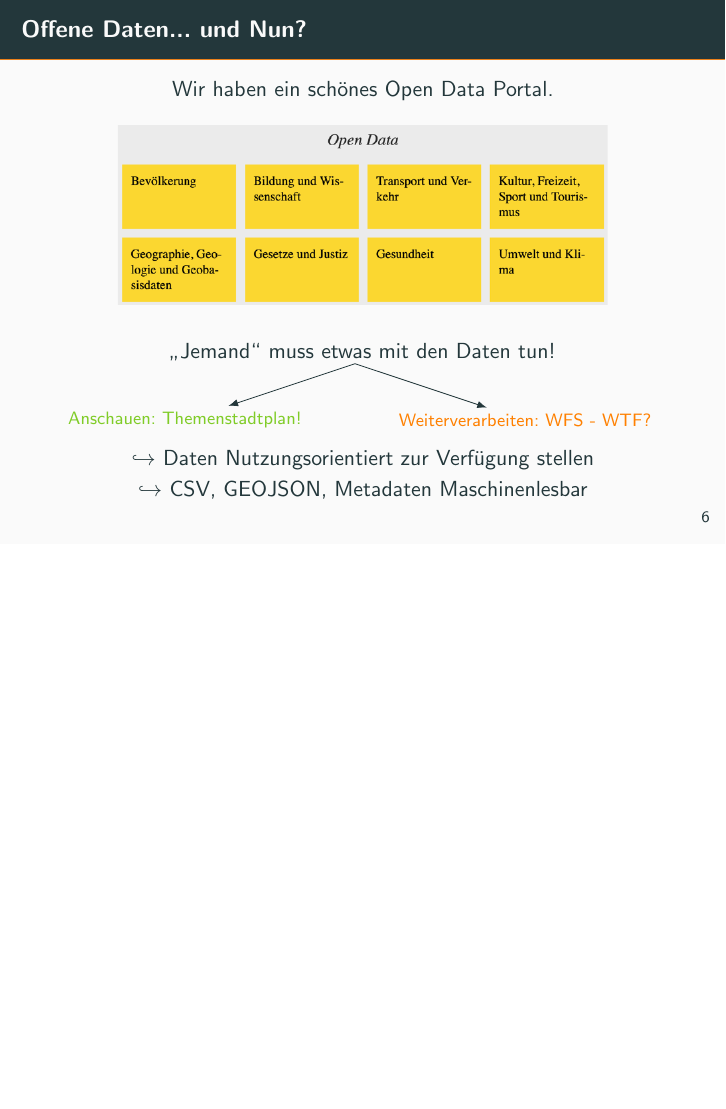
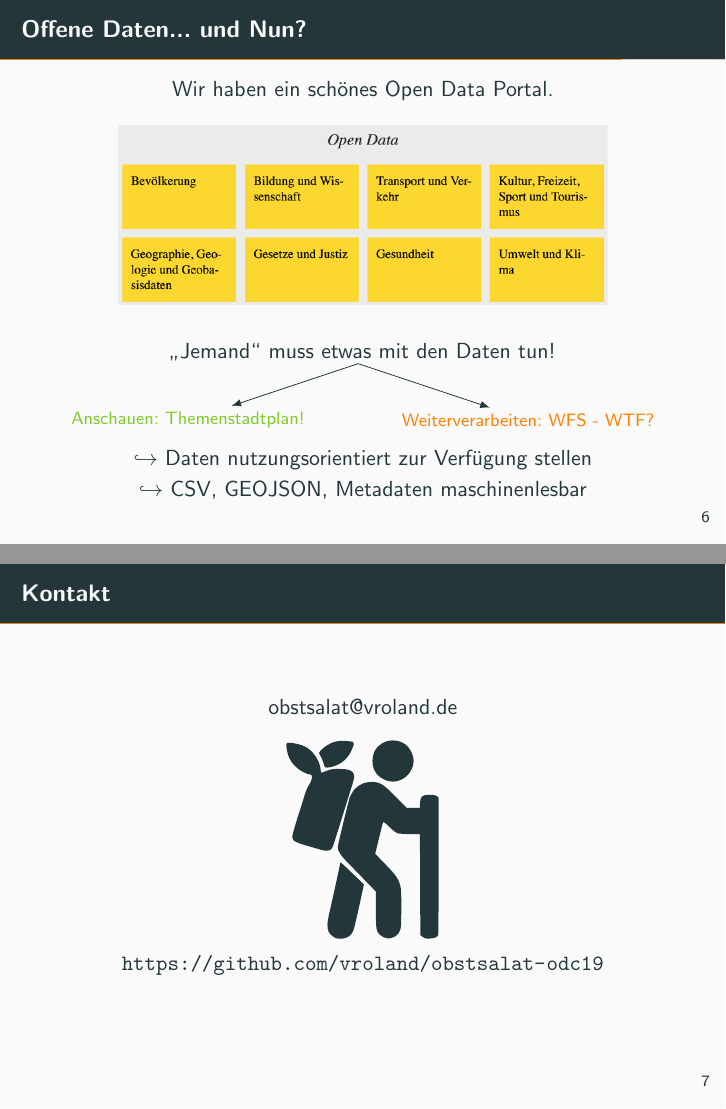
Before and after one commit to vroland/obstsalat-odc19, LaTeX slides (presentations/presentation_2020-01-28.tex): page 11 of 11 before the commit and pages 11 and 12 of 12 after it, the two joined at a grey line, the shorter picture padded with empty space. Compiled offline with pdfLaTeX.

Commit message:
fixes, contact slide

```diff
--- a/presentations/presentation_2020-01-28.tex
+++ b/presentations/presentation_2020-01-28.tex
@@ -138,14 +138,23 @@
             \draw[->] (0, 1) -- (ansch);
             \draw[->] (0, 1) -- (verarb);
         \end{tikzpicture}
-    }
+    }\\
     \pause
-    $\hookrightarrow$ Daten Nutzungsorientiert zur Verfügung stellen\\
-    $\hookrightarrow$ CSV, GEOJSON, Metadaten Maschinenlesbar\\
+    $\hookrightarrow$ Daten nutzungsorientiert zur Verfügung stellen\\
+    $\hookrightarrow$ CSV, GEOJSON, Metadaten maschinenlesbar\\
     \note{
-        Viele Daten schon als CSV, v.a. Statistik $\rightarrow$ sehr gut!\\
+        Viele Daten schon als CSV/JSON, v.a. Statistik $\rightarrow$ sehr gut!\\
         V.a. wichtig für nicht-Informatiker, aber auch nicht Geodaten-Versierte.
     }
 \end{frame}
 
+\begin{frame}{Kontakt}
+    \begin{center}
+        obstsalat@vroland.de\\
+        \bigskip
+        \includegraphics[width=.25\textwidth]{colored-logo.pdf}
+        \bigskip
+        \url{https://github.com/vroland/obstsalat-odc19}
+    \end{center}
+\end{frame}
 \end{document}
```
